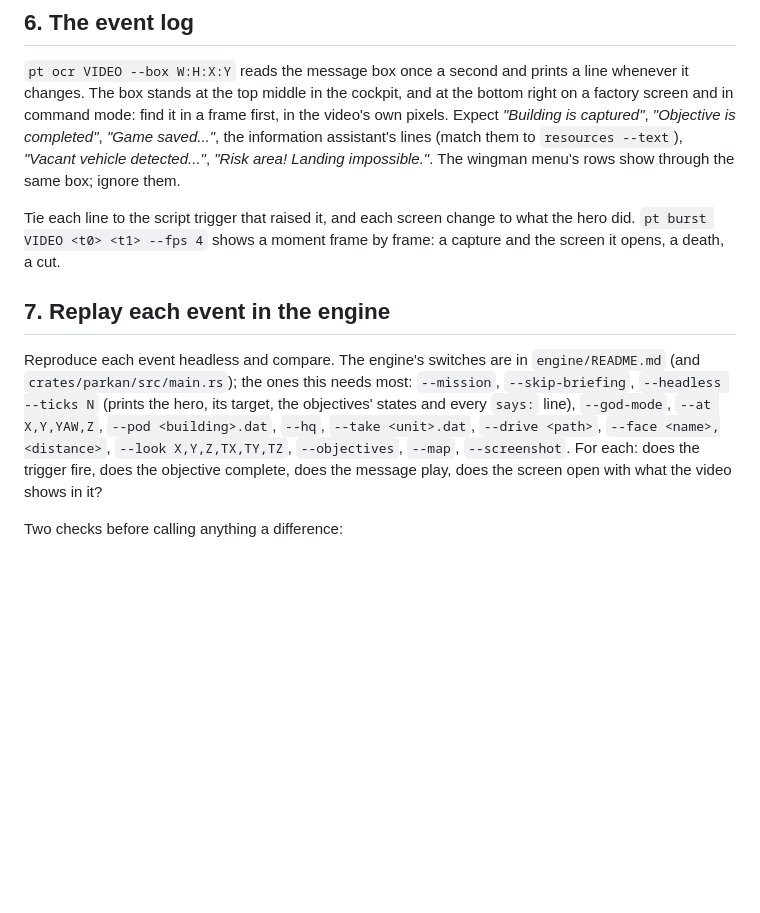
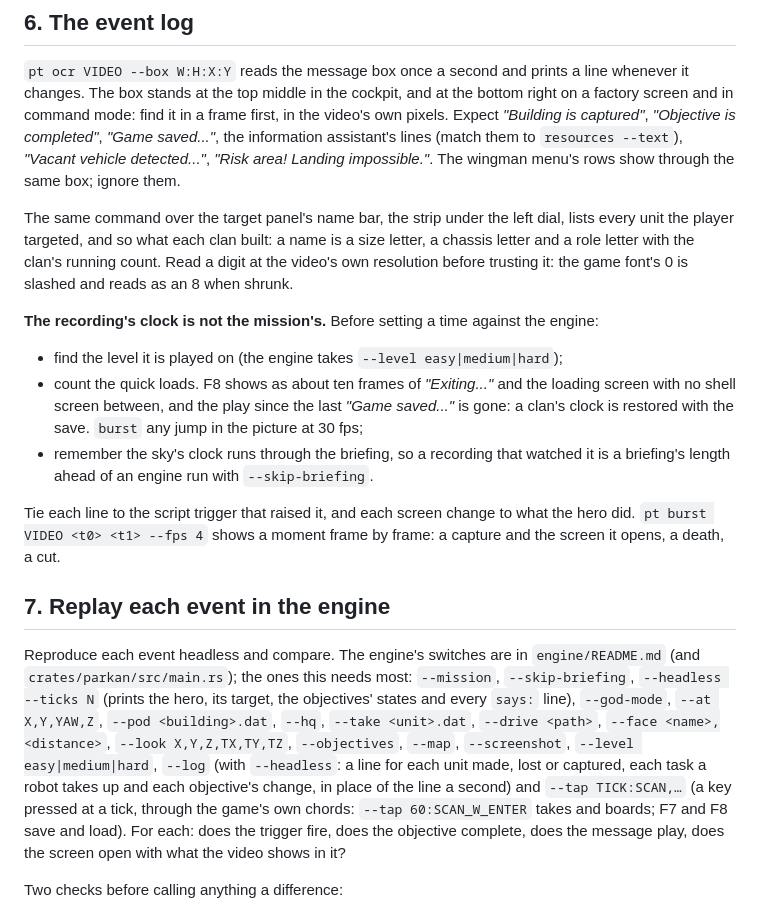
Before and after one commit to dragonee/openparkan, a Markdown page: .claude/commands/playthrough.md, the part around the change. GitHub-like rendering; blank space fills up the shorter version.

Commit message:
docs: the playthrough command names the day's switches, the name bar's OCR and the three ways a recording's clock runs off the mission's
Co-Authored-By: Claude Opus 5.5 <noreply@anthropic.com>

```diff
--- a/.claude/commands/playthrough.md
+++ b/.claude/commands/playthrough.md
@@ -91,6 +91,21 @@ completed"*, *"Game saved..."*, the information assistant's lines (match them to
 `resources --text`), *"Vacant vehicle detected..."*, *"Risk area! Landing
 impossible."*. The wingman menu's rows show through the same box; ignore them.
 
+The same command over the target panel's name bar, the strip under the left dial, lists
+every unit the player targeted, and so what each clan built: a name is a size letter, a
+chassis letter and a role letter with the clan's running count. Read a digit at the
+video's own resolution before trusting it: the game font's 0 is slashed and reads as an 8
+when shrunk.
+
+**The recording's clock is not the mission's.** Before setting a time against the engine:
+
+- find the level it is played on (the engine takes `--level easy|medium|hard`);
+- count the quick loads. F8 shows as about ten frames of *"Exiting..."* and the loading
+  screen with no shell screen between, and the play since the last *"Game saved..."* is
+  gone: a clan's clock is restored with the save. `burst` any jump in the picture at 30 fps;
+- remember the sky's clock runs through the briefing, so a recording that watched it is a
+  briefing's length ahead of an engine run with `--skip-briefing`.
+
 Tie each line to the script trigger that raised it, and each screen change to what
 the hero did. `pt burst VIDEO <t0> <t1> --fps 4` shows a moment frame by frame: a
 capture and the screen it opens, a death, a cut.
@@ -103,7 +118,11 @@ Reproduce each event headless and compare. The engine's switches are in
 the objectives' states and every `says:` line), `--god-mode`, `--at X,Y,YAW,Z`,
 `--pod <building>.dat`, `--hq`, `--take <unit>.dat`, `--drive <path>`,
 `--face <name>,<distance>`, `--look X,Y,Z,TX,TY,TZ`, `--objectives`, `--map`,
-`--screenshot`. For each: does the trigger fire, does the objective complete, does
+`--screenshot`, `--level easy|medium|hard`, `--log` (with `--headless`: a line for each
+unit made, lost or captured, each task a robot takes up and each objective's change, in
+place of the line a second) and `--tap TICK:SCAN,…` (a key pressed at a tick, through the
+game's own chords: `--tap 60:SCAN_W_ENTER` takes and boards; F7 and F8 save and load).
+For each: does the trigger fire, does the objective complete, does
 the message play, does the screen open with what the video shows in it?
 
 Two checks before calling anything a difference:
```
